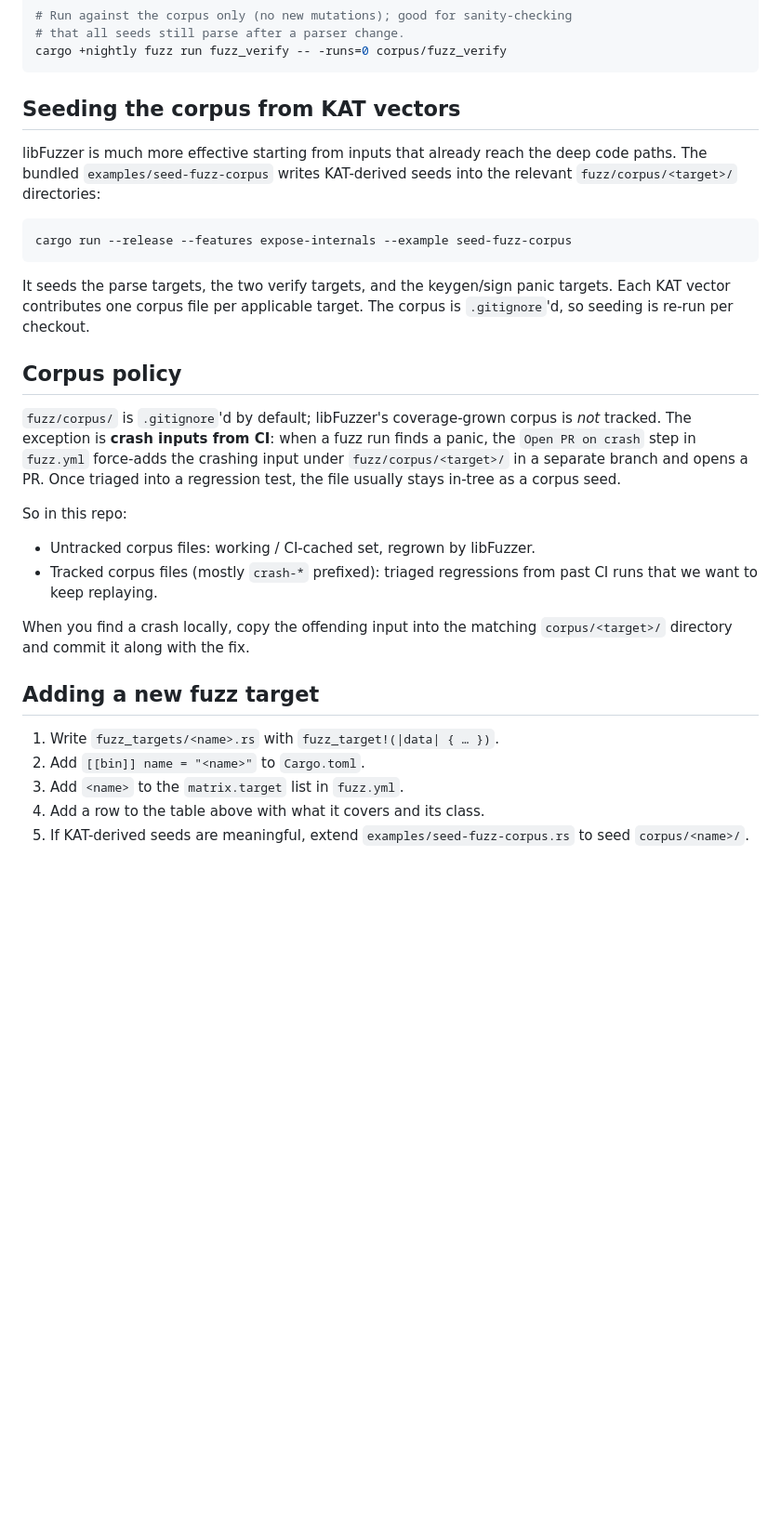
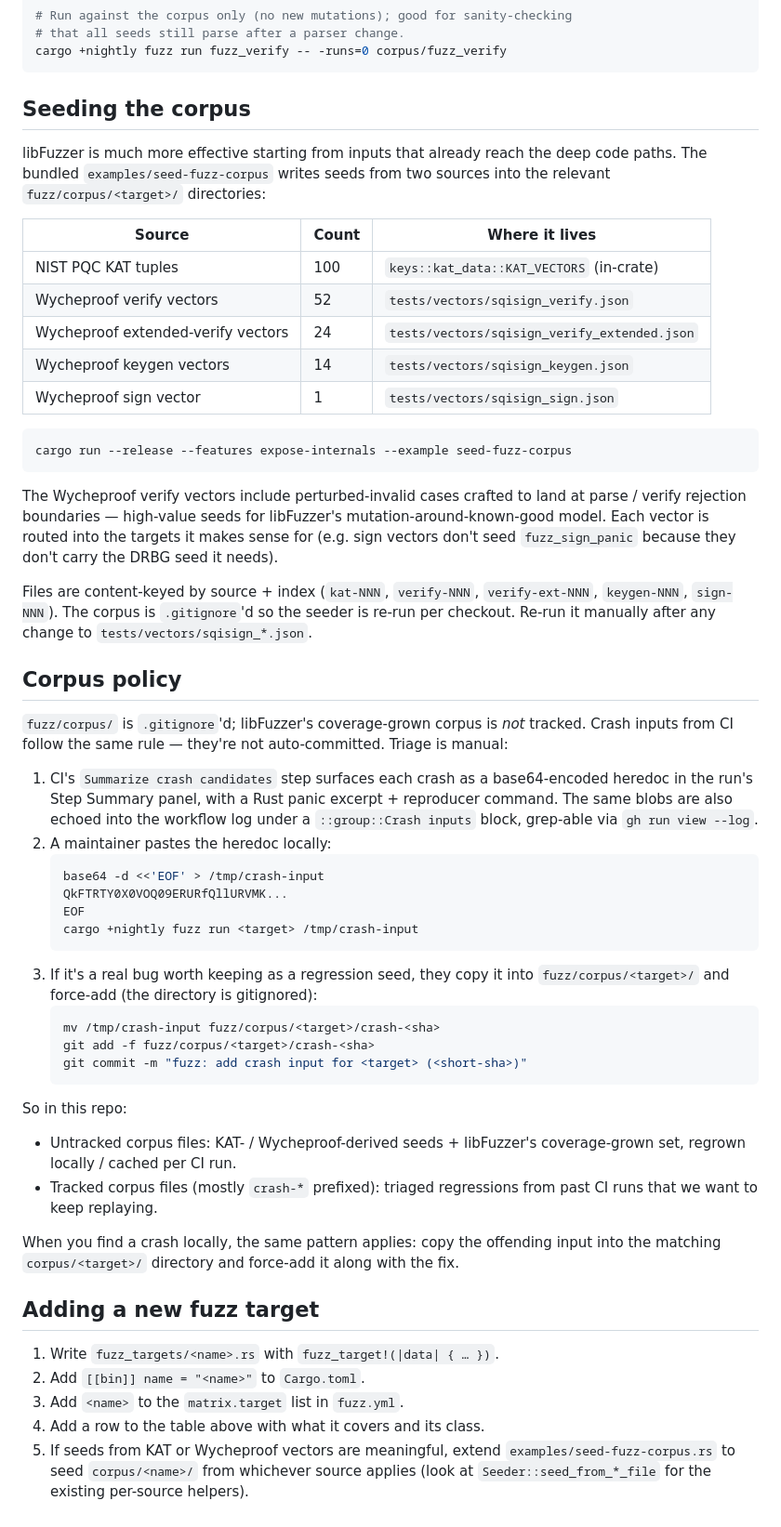
Before and after one commit to selkie-cryptography/sqisign-selkie, a Markdown page: fuzz/README.md, the part around the change. Shown at 93% size. Rendered like a GitHub page; blank space fills up the shorter version.

Commit message:
update fuzz/README

````diff
--- a/fuzz/README.md
+++ b/fuzz/README.md
@@ -48,38 +48,73 @@ cargo +nightly fuzz run fuzz_verify -- -max_total_time=600
 cargo +nightly fuzz run fuzz_verify -- -runs=0 corpus/fuzz_verify
 ```
 
-## Seeding the corpus from KAT vectors
+## Seeding the corpus
 
 libFuzzer is much more effective starting from inputs that already reach
 the deep code paths. The bundled `examples/seed-fuzz-corpus` writes
-KAT-derived seeds into the relevant `fuzz/corpus/<target>/` directories:
+seeds from two sources into the relevant `fuzz/corpus/<target>/`
+directories:
+
+| Source | Count | Where it lives |
+| --- | --- | --- |
+| NIST PQC KAT tuples | 100 | `keys::kat_data::KAT_VECTORS` (in-crate) |
+| Wycheproof verify vectors | 52 | `tests/vectors/sqisign_verify.json` |
+| Wycheproof extended-verify vectors | 24 | `tests/vectors/sqisign_verify_extended.json` |
+| Wycheproof keygen vectors | 14 | `tests/vectors/sqisign_keygen.json` |
+| Wycheproof sign vector | 1 | `tests/vectors/sqisign_sign.json` |
 
 ```sh
 cargo run --release --features expose-internals --example seed-fuzz-corpus
 ```
 
-It seeds the parse targets, the two verify targets, and the
-keygen/sign panic targets. Each KAT vector contributes one corpus file
-per applicable target. The corpus is `.gitignore`'d, so seeding is
-re-run per checkout.
+The Wycheproof verify vectors include perturbed-invalid cases crafted
+to land at parse / verify rejection boundaries — high-value seeds for
+libFuzzer's mutation-around-known-good model. Each vector is routed
+into the targets it makes sense for (e.g. sign vectors don't seed
+`fuzz_sign_panic` because they don't carry the DRBG seed it needs).
+
+Files are content-keyed by source + index (`kat-NNN`, `verify-NNN`,
+`verify-ext-NNN`, `keygen-NNN`, `sign-NNN`). The corpus is
+`.gitignore`'d so the seeder is re-run per checkout. Re-run it
+manually after any change to `tests/vectors/sqisign_*.json`.
 
 ## Corpus policy
 
-`fuzz/corpus/` is `.gitignore`'d by default; libFuzzer's coverage-grown
-corpus is *not* tracked. The exception is **crash inputs from CI**:
-when a fuzz run finds a panic, the `Open PR on crash` step in
-`fuzz.yml` force-adds the crashing input under `fuzz/corpus/<target>/`
-in a separate branch and opens a PR. Once triaged into a regression
-test, the file usually stays in-tree as a corpus seed.
+`fuzz/corpus/` is `.gitignore`'d; libFuzzer's coverage-grown corpus is
+*not* tracked. Crash inputs from CI follow the same rule — they're not
+auto-committed. Triage is manual:
+
+1. CI's `Summarize crash candidates` step surfaces each crash as a
+   base64-encoded heredoc in the run's Step Summary panel, with a
+   Rust panic excerpt + reproducer command. The same blobs are also
+   echoed into the workflow log under a `::group::Crash inputs`
+   block, grep-able via `gh run view --log`.
+2. A maintainer pastes the heredoc locally:
+   ```sh
+   base64 -d <<'EOF' > /tmp/crash-input
+   QkFTRTY0X0VOQ09ERURfQllURVMK...
+   EOF
+   cargo +nightly fuzz run <target> /tmp/crash-input
+   ```
+3. If it's a real bug worth keeping as a regression seed, they copy
+   it into `fuzz/corpus/<target>/` and force-add (the directory is
+   gitignored):
+   ```sh
+   mv /tmp/crash-input fuzz/corpus/<target>/crash-<sha>
+   git add -f fuzz/corpus/<target>/crash-<sha>
+   git commit -m "fuzz: add crash input for <target> (<short-sha>)"
+   ```
 
 So in this repo:
 
-- Untracked corpus files: working / CI-cached set, regrown by libFuzzer.
+- Untracked corpus files: KAT- / Wycheproof-derived seeds + libFuzzer's
+  coverage-grown set, regrown locally / cached per CI run.
 - Tracked corpus files (mostly `crash-*` prefixed): triaged regressions
   from past CI runs that we want to keep replaying.
 
-When you find a crash locally, copy the offending input into the matching
-`corpus/<target>/` directory and commit it along with the fix.
+When you find a crash locally, the same pattern applies: copy the
+offending input into the matching `corpus/<target>/` directory and
+force-add it along with the fix.
 
 ## Adding a new fuzz target
 
@@ -87,5 +122,7 @@ When you find a crash locally, copy the offending input into the matching
 2. Add `[[bin]] name = "<name>"` to `Cargo.toml`.
 3. Add `<name>` to the `matrix.target` list in `fuzz.yml`.
 4. Add a row to the table above with what it covers and its class.
-5. If KAT-derived seeds are meaningful, extend
-   `examples/seed-fuzz-corpus.rs` to seed `corpus/<name>/`.
+5. If seeds from KAT or Wycheproof vectors are meaningful, extend
+   `examples/seed-fuzz-corpus.rs` to seed `corpus/<name>/` from
+   whichever source applies (look at `Seeder::seed_from_*_file` for
+   the existing per-source helpers).
````
